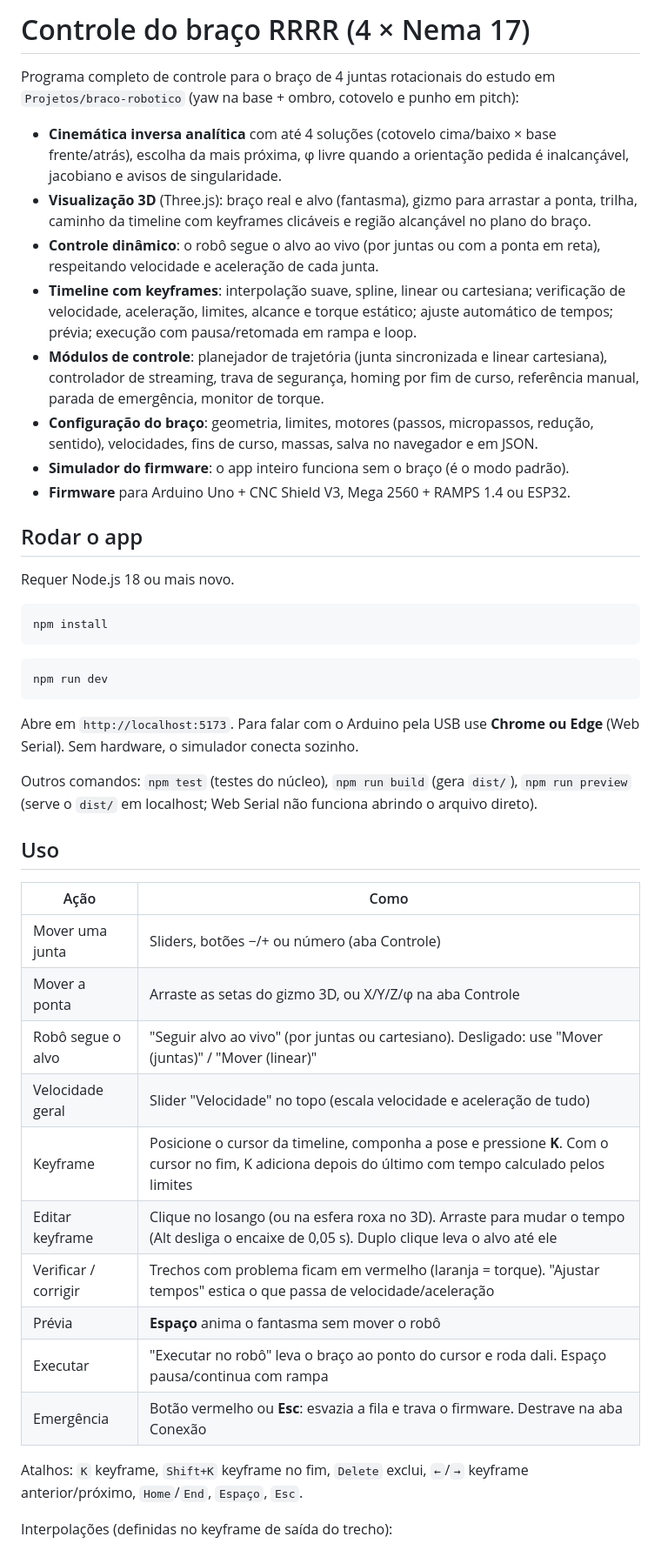
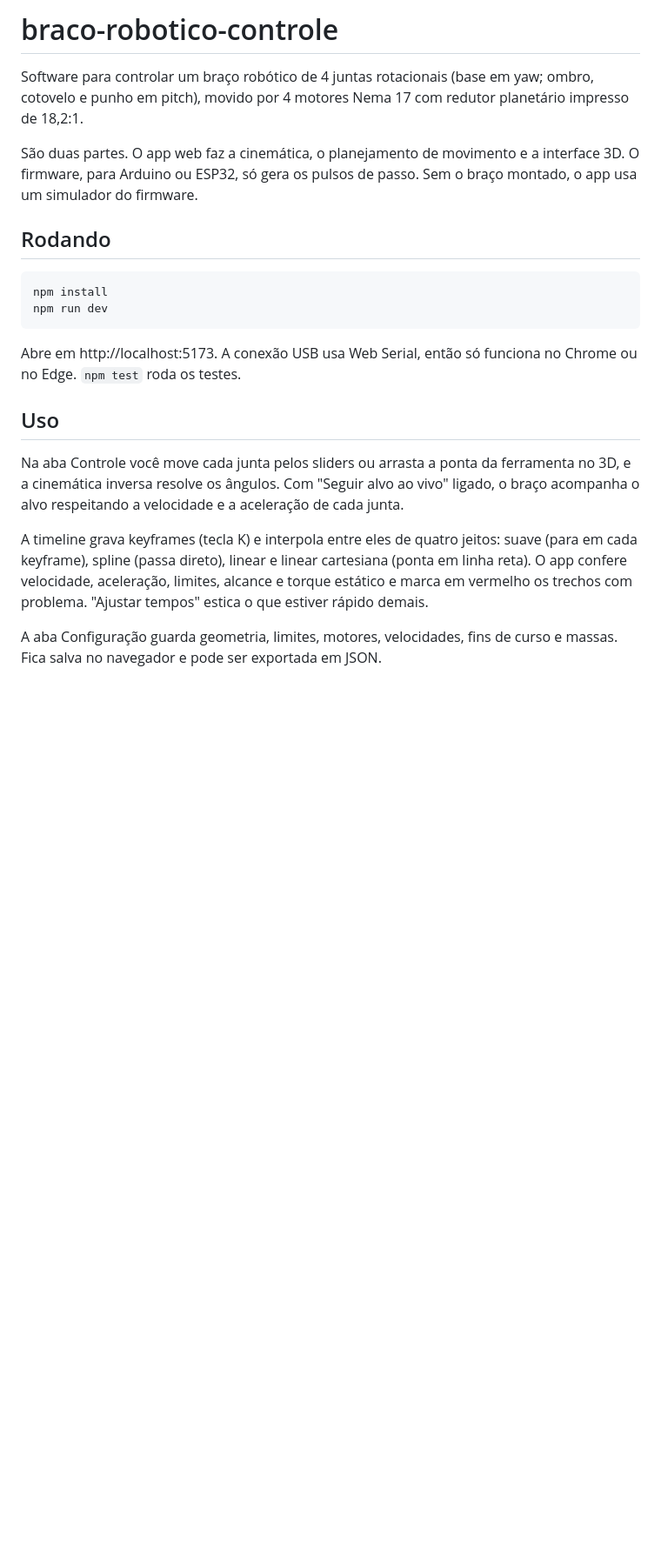
Before and after one commit to PedroHiago378/braco-robotico-controle, a Markdown page: README.md, the part around one of its changes. Shown at 87% size. Rendered like a GitHub page; blank space fills up the shorter version.

````diff
--- a/README.md
+++ b/README.md
@@ -1,49 +1,23 @@
-# Controle do braço RRRR (4 × Nema 17)
+# braco-robotico-controle
 
-Programa completo de controle para o braço de 4 juntas rotacionais do estudo em
-`Projetos/braco-robotico` (yaw na base + ombro, cotovelo e punho em pitch):
+Software para controlar um braço robótico de 4 juntas rotacionais (base em yaw; ombro, cotovelo e punho em pitch), movido por 4 motores Nema 17 com redutor planetário impresso de 18,2:1.
 
-- **Cinemática inversa analítica** com até 4 soluções (cotovelo cima/baixo × base frente/atrás), escolha da mais próxima, φ livre quando a orientação pedida é inalcançável, jacobiano e avisos de singularidade.
-- **Visualização 3D** (Three.js): braço real e alvo (fantasma), gizmo para arrastar a ponta, trilha, caminho da timeline com keyframes clicáveis e região alcançável no plano do braço.
-- **Controle dinâmico**: o robô segue o alvo ao vivo (por juntas ou com a ponta em reta), respeitando velocidade e aceleração de cada junta.
-- **Timeline com keyframes**: interpolação suave, spline, linear ou cartesiana; verificação de velocidade, aceleração, limites, alcance e torque estático; ajuste automático de tempos; prévia; execução com pausa/retomada em rampa e loop.
-- **Módulos de controle**: planejador de trajetória (junta sincronizada e linear cartesiana), controlador de streaming, trava de segurança, homing por fim de curso, referência manual, parada de emergência, monitor de torque.
-- **Configuração do braço**: geometria, limites, motores (passos, micropassos, redução, sentido), velocidades, fins de curso, massas, salva no navegador e em JSON.
-- **Simulador do firmware**: o app inteiro funciona sem o braço (é o modo padrão).
-- **Firmware** para Arduino Uno + CNC Shield V3, Mega 2560 + RAMPS 1.4 ou ESP32.
+São duas partes. O app web faz a cinemática, o planejamento de movimento e a interface 3D. O firmware, para Arduino ou ESP32, só gera os pulsos de passo. Sem o braço montado, o app usa um simulador do firmware.
 
-## Rodar o app
-
-Requer Node.js 18 ou mais novo.
+## Rodando
 
 ```bash
 npm install
-```
-
-```bash
 npm run dev
 ```
 
-Abre em `http://localhost:5173`. Para falar com o Arduino pela USB use **Chrome ou Edge** (Web Serial). Sem hardware, o simulador conecta sozinho.
-
-Outros comandos: `npm test` (testes do núcleo), `npm run build` (gera `dist/`), `npm run preview` (serve o `dist/` em localhost; Web Serial não funciona abrindo o arquivo direto).
+Abre em http://localhost:5173. A conexão USB usa Web Serial, então só funciona no Chrome ou no Edge. `npm test` roda os testes.
 
 ## Uso
 
-| Ação | Como |
-|---|---|
-| Mover uma junta | Sliders, botões −/+ ou número (aba Controle) |
-| Mover a ponta | Arraste as setas do gizmo 3D, ou X/Y/Z/φ na aba Controle |
-| Robô segue o alvo | "Seguir alvo ao vivo" (por juntas ou cartesiano). Desligado: use "Mover (juntas)" / "Mover (linear)" |
-| Velocidade geral | Slider "Velocidade" no topo (escala velocidade e aceleração de tudo) |
-| Keyframe | Posicione o cursor da timeline, componha a pose e pressione **K**. Com o cursor no fim, K adiciona depois do último com tempo calculado pelos limites |
-| Editar keyframe | Clique no losango (ou na esfera roxa no 3D). Arraste para mudar o tempo (Alt desliga o encaixe de 0,05 s). Duplo clique leva o alvo até ele |
-| Verificar / corrigir | Trechos com problema ficam em vermelho (laranja = torque). "Ajustar tempos" estica o que passa de velocidade/aceleração |
-| Prévia | **Espaço** anima o fantasma sem mover o robô |
-| Executar | "Executar no robô" leva o braço ao ponto do cursor e roda dali. Espaço pausa/continua com rampa |
-| Emergência | Botão vermelho ou **Esc**: esvazia a fila e trava o firmware. Destrave na aba Conexão |
+Na aba Controle você move cada junta pelos sliders ou arrasta a ponta da ferramenta no 3D, e a cinemática inversa resolve os ângulos. Com "Seguir alvo ao vivo" ligado, o braço acompanha o alvo respeitando a velocidade e a aceleração de cada junta.
 
-Atalhos: `K` keyframe, `Shift+K` keyframe no fim, `Delete` exclui, `←`/`→` keyframe anterior/próximo, `Home`/`End`, `Espaço`, `Esc`.
+A timeline grava keyframes (tecla K) e interpola entre eles de quatro jeitos: suave (para em cada keyframe), spline (passa direto), linear e linear cartesiana (ponta em linha reta). O app confere velocidade, aceleração, limites, alcance e torque estático e marca em vermelho os trechos com problema. "Ajustar tempos" estica o que estiver rápido demais.
 
-Interpolações (definidas no keyframe de saída do trecho):
+A aba Configuração guarda geometria, limites, motores, velocidades, fins de curso e massas. Fica salva no navegador e pode ser exportada em JSON.
 
````
Also changed, not shown: other parts of README.md (+31 -77 lines).
